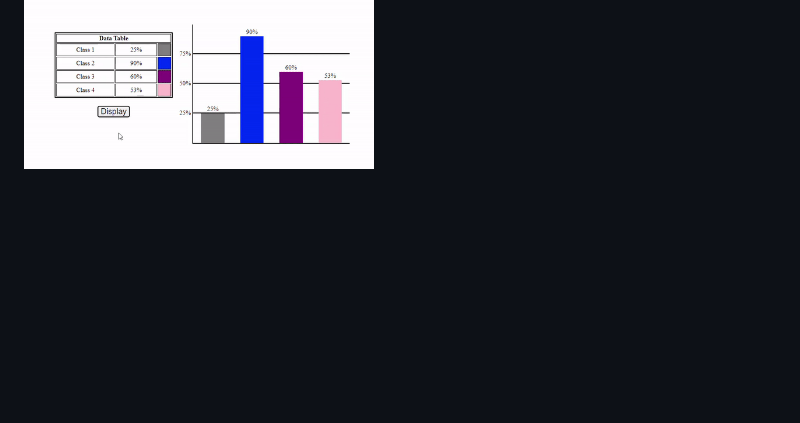
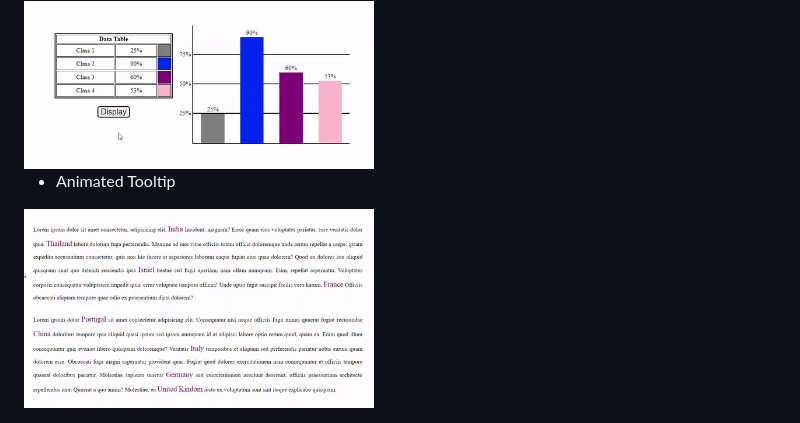
Before and after one commit to KeithMcGowan/jQuery-practice, a Markdown page: README.md, the part around the change. Rendered like a GitHub page; pictures changed too: gifs/animated-tooltip.gif (added); blank space fills up the shorter version.

Commit message:
Animated tooltip project.

```diff
--- a/README.md
+++ b/README.md
@@ -40,3 +40,7 @@ NOTE: The `/ajax` folder is purely code.  It does not connect to an acutal serve
 - Animated Graph
 
 <img src="https://github.com/KeithMcGowan/jQuery-practice/blob/master/gifs/animated-graph.gif" alt="Animated graph project" width=350 />
+
+- Animated Tooltip
+
+<img src="https://github.com/KeithMcGowan/jQuery-practice/blob/master/gifs/animated-tooltip.gif" alt="Animated tooltip project" width=350 />
```
Also changed, not shown: 1 other file.
